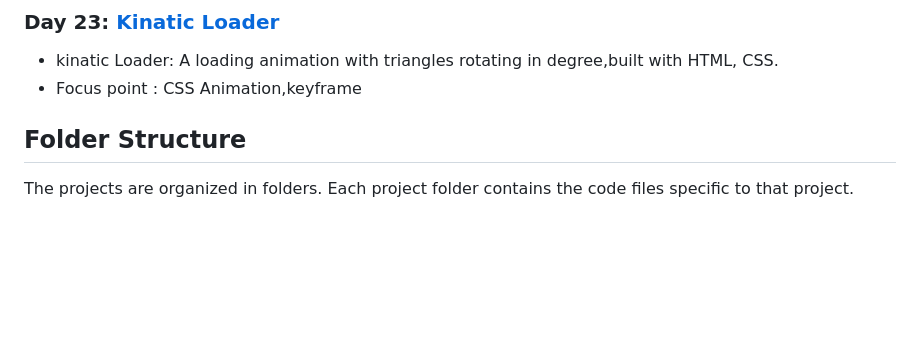
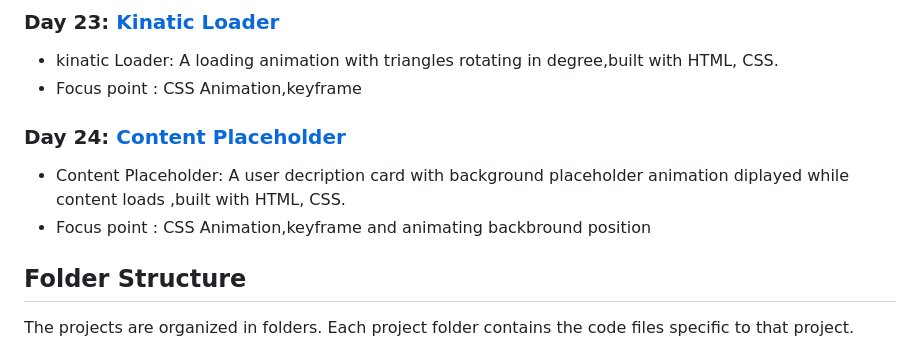
Before and after one commit to FevenSeyfu/50-projects-50-day-Feven, a Markdown page: Readme.md, the part around the change. Rendered like a GitHub page; folded sections open; blank space fills up the shorter version.

Commit message:
Add backgound palceholder to readme

```diff
--- a/Readme.md
+++ b/Readme.md
@@ -98,6 +98,10 @@ I am Feven Seyfu, and I'll be sharing my progress, code solutions, and insights
 ### Day 23: [Kinatic Loader](https://github.com/FevenSeyfu/50-projects-50-day-Feven)
 - kinatic Loader: A loading animation with triangles rotating in degree,built with HTML, CSS.
 - Focus point : CSS Animation,keyframe
+
+### Day 24: [Content Placeholder](https://github.com/FevenSeyfu/50-projects-50-day-Feven)
+- Content Placeholder: A user decription card with background placeholder animation diplayed while content loads ,built with HTML, CSS.
+- Focus point : CSS Animation,keyframe and animating backbround position
 </details>
 
 ## Folder Structure
```
